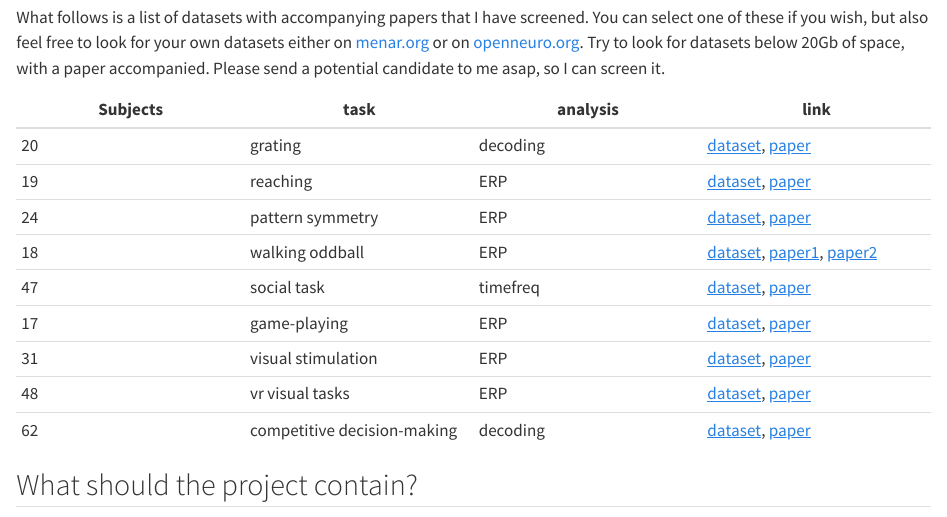
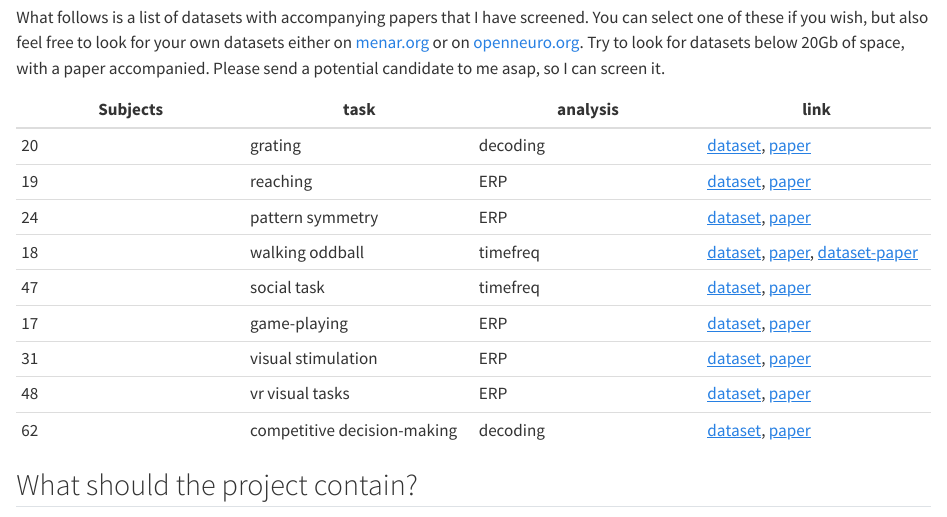
Before and after one commit to s-ccs/course_EEG, a Quarto document (semesterproject.qmd): the page in a window 1100 px wide, from 390 px down. Rendered offline with R 4.5, knitr and Pandoc in place of Quarto, with nearby package versions.

Commit message:
Update semesterproject.qmd

```diff
--- a/semesterproject.qmd
+++ b/semesterproject.qmd
@@ -19,7 +19,7 @@ What follows is a list of datasets with accompanying papers that I have screened
 | 20       | grating            | decoding | [dataset](https://openneuro.org/datasets/ds004043/versions/1.1.0), [paper](https://www.biorxiv.org/content/10.1101/2021.05.24.445376v1)    |
 | 19       | reaching           | ERP      | [dataset](https://openneuro.org/datasets/ds003846/versions/1.0.1), [paper](https://doi.org/10.1145/3290605.3300657)    |
 | 24       | pattern symmetry   | ERP      | [dataset](https://nemar.org/dataexplorer/detail?dataset_id=ds004347), [paper](https://doi.org/10.1016/j.neuropsychologia.2012.10.003) |
-| 18       | walking oddball     | ERP      | [dataset](https://nemar.org/dataexplorer/detail?dataset_id=ds004033), [paper1](https://doi.org/10.1016/j.neuroimage.2022.119099), [paper2](https://doi.org/10.1016/j.dib.2022.108847) |
+| 18       | walking oddball     | timefreq      | [dataset](https://nemar.org/dataexplorer/detail?dataset_id=ds004033), [paper](https://doi.org/10.1016/j.neuroimage.2022.119099), [dataset-paper](https://doi.org/10.1016/j.dib.2022.108847) |
 | 47       | social task        | timefreq | [dataset](https://nemar.org/dataexplorer/detail?dataset_id=ds003702), [paper](https://doi.org/10.1093/scan/nsab123) |
 | 17       | game-playing       | ERP      | [dataset](https://nemar.org/dataexplorer/detail?dataset_id=ds003517), [paper](https://doi.org/10.1016/j.neuroimage.2016.02.075) |
 | 31       | visual stimulation | ERP      | [dataset](https://openneuro.org/datasets/ds006547/versions/1.0.0), [paper](https://doi.org/10.1101/2025.08.09.669461)    |
```
